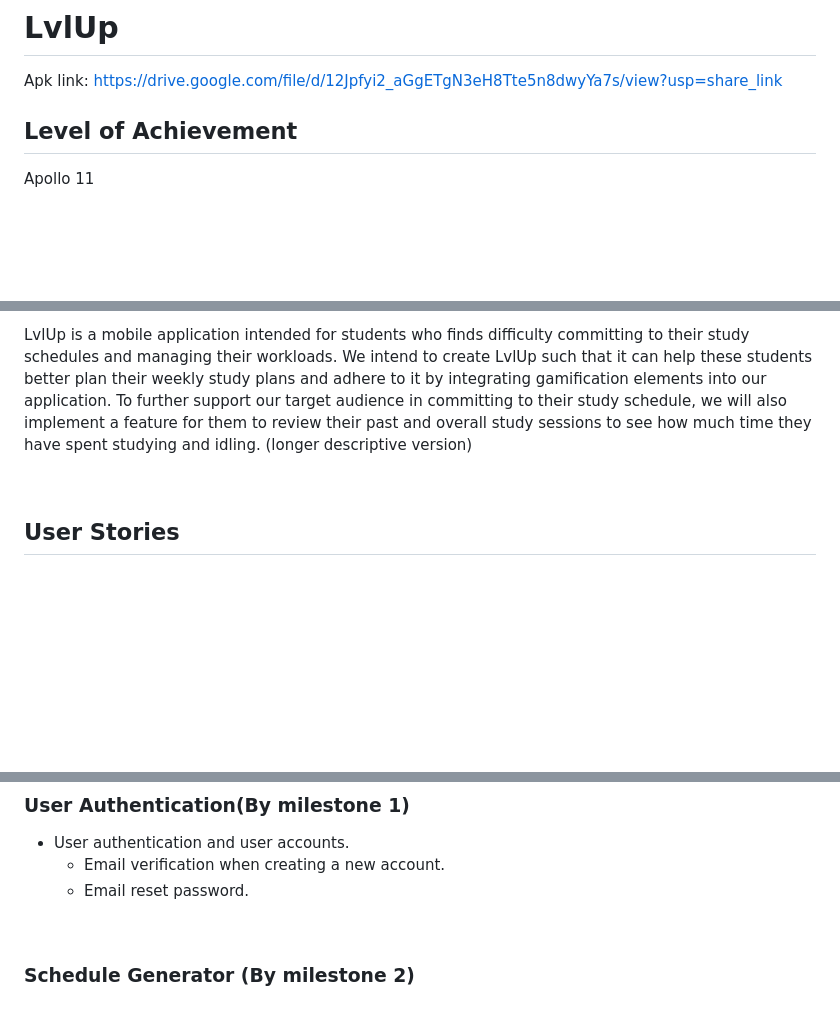
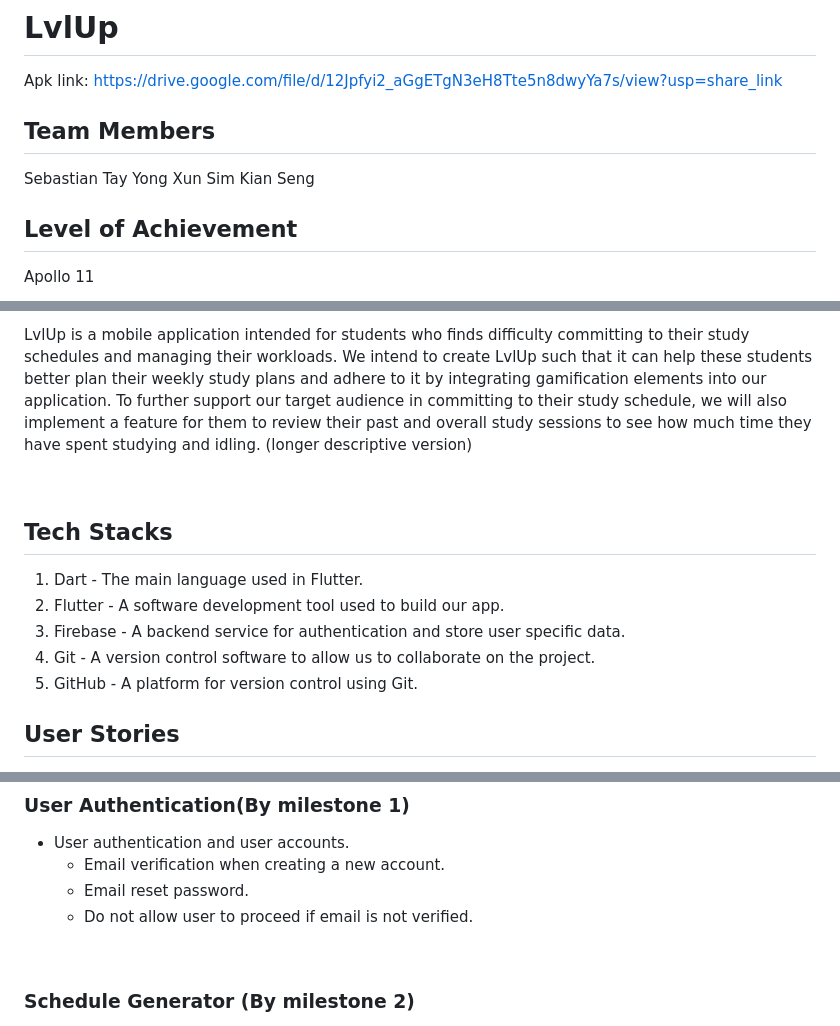
Before and after one commit to SimKianSeng/LvlUp, a Markdown page: README.md, 3 parts joined by grey strips. Rendered like a GitHub page; blank space fills up the shorter version.

```diff
--- a/README.md
+++ b/README.md
@@ -1,5 +1,9 @@
 # LvlUp
 Apk link: https://drive.google.com/file/d/12Jpfyi2_aGgETgN3eH8Tte5n8dwyYa7s/view?usp=share_link
+
+## Team Members
+Sebastian Tay Yong Xun
+Sim Kian Seng
 
 ## Level of Achievement
 Apollo 11
@@ -24,6 +28,13 @@ LvlUp is a mobile application intended for students who finds difficulty committ
 
 <br>
 
+## Tech Stacks
+1. Dart - The main language used in Flutter.
+2. Flutter - A software development tool used to build our app.
+3. Firebase - A backend service for authentication and store user specific data.
+4. Git - A version control software to allow us to collaborate on the project.
+5. GitHub - A platform for version control using Git.
+
 ## User Stories
 1. As a student with many ongoing stuffs in my life, I can make use of the app’s schedule generation feature based on how strong I am in my respective modules and my available time in a week to quickly and optimally plan my schedules so that I can balance my study time and other aspects of life.
 
@@ -40,6 +51,7 @@ LvlUp is a mobile application intended for students who finds difficulty committ
 - User authentication and user accounts.
     * Email verification when creating a new account.
     * Email reset password.
+    * Do not allow user to proceed if email is not verified.
 
 <br>
 
```
